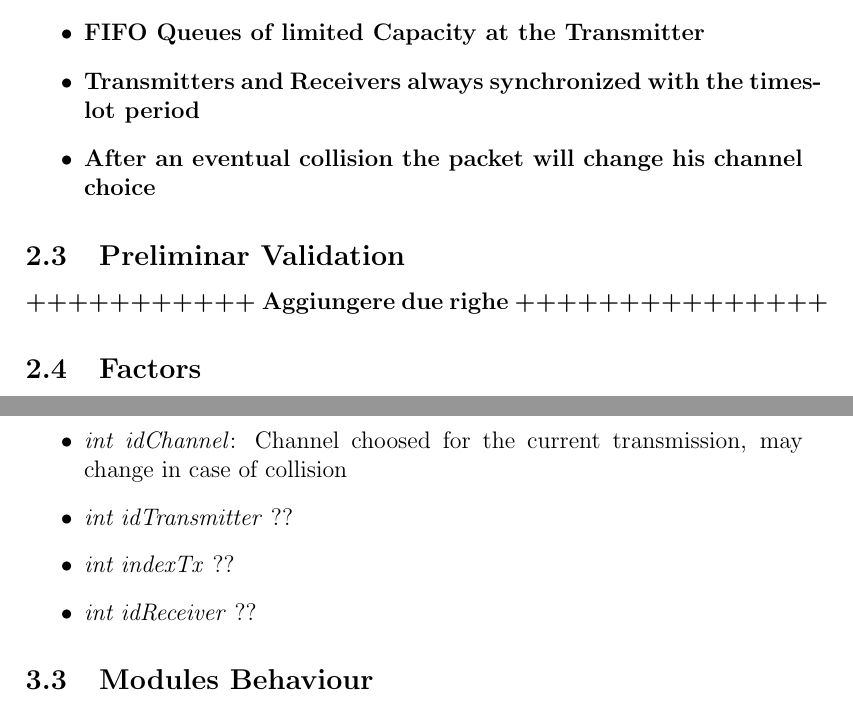
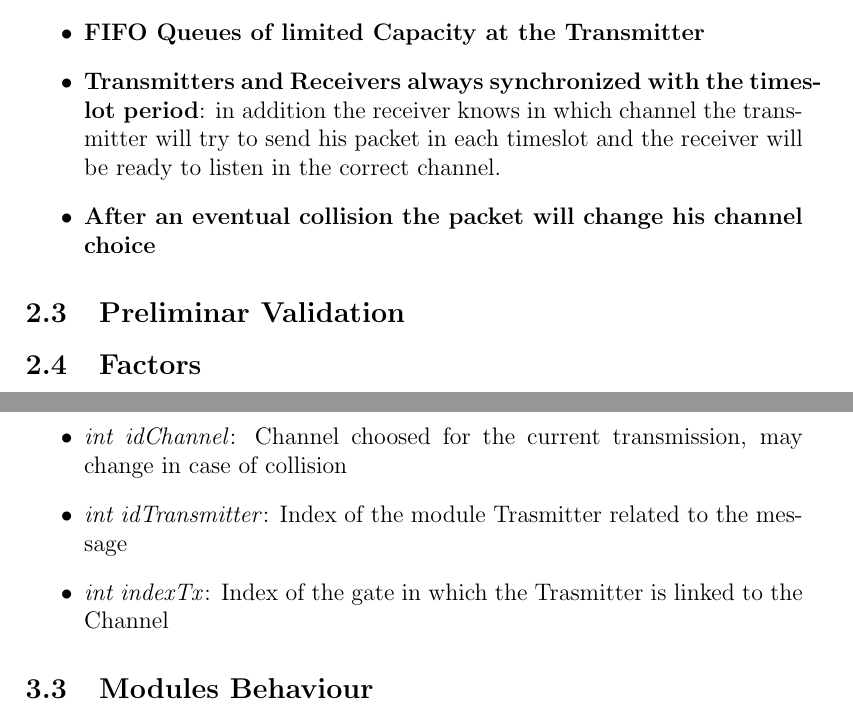
Before and after one commit to gerti98/PerformanceEvaluationGroupProject, a LaTeX document (doc/template_Report.tex, which reads doc/chapters/implementation.tex, doc/chapters/modeling.tex): two parts of pages 6 and 8 of 12, joined at a grey line, cut so that both start at the same text. Compiled offline with pdfLaTeX.

```diff
--- a/doc/chapters/implementation.tex
+++ b/doc/chapters/implementation.tex
@@ -11,9 +11,8 @@
 \begin{itemize}
 	\item \textit{simtime-t creationTime}: time in which the packet arrives for the first time at the Transmitter
 	\item \textit{int idChannel}: Channel choosed for the current transmission, may change in case of collision
-	\item \textit{int idTransmitter} ??
-	\item \textit{int indexTx} ??
-	\item \textit{int idReceiver} ??
+	\item \textit{int idTransmitter}: Index of the module Trasmitter related to the message
+	\item \textit{int indexTx}: Index of the gate in which the Trasmitter is linked to the Channel
 \end{itemize}
 
 \subsection{Modules Behaviour}
--- a/doc/chapters/modeling.tex
+++ b/doc/chapters/modeling.tex
@@ -8,12 +8,12 @@
 	\item \textbf{Constant Packet Size and Transmission Rate}: each packet has a constant packet size and each transmitter has a constant and equal transmission rate for which to transmit a packet (without collision) from the receiver to the transmitter will last \textbf{one timeslot}.
 	\item \textbf{No Propagation Error in the channel}: the only cause of a failed transmission has to be considered as the packet collision. Other causes, i.e. path-loss, are
 	\item \textbf{FIFO Queues of limited Capacity at the Transmitter}
-	\item \textbf{Transmitters and Receivers always synchronized with the timeslot period}
+	\item \textbf{Transmitters and Receivers always synchronized with the timeslot period}: in addition the receiver knows in which channel the transmitter will try to send his packet in each timeslot and the receiver will be ready to listen in the correct channel.
 	\item \textbf{After an eventual collision the packet will change his channel choice}
 \end{itemize}
 
 \subsection{Preliminar Validation}
-\textbf{+++++++++++ Aggiungere due righe +++++++++++++++}
+
 \subsection{Factors}
 The following factors have been defined which may affect the performance of the system:
 \begin{itemize}
```
Also changed, not shown: doc/chapters/introduction.tex (+3 -3 lines), doc/template_Report.pdf, 14 other files.
